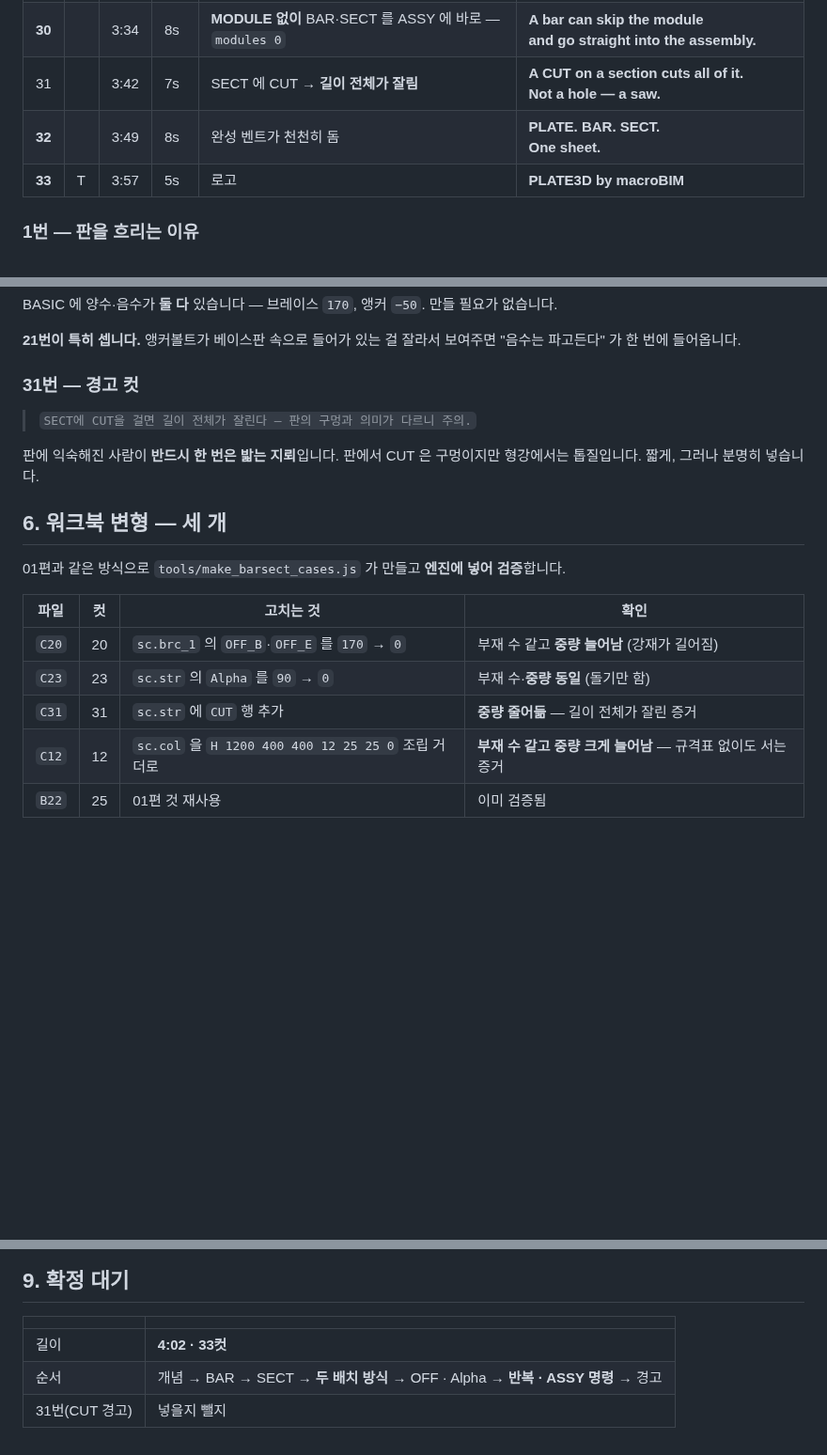
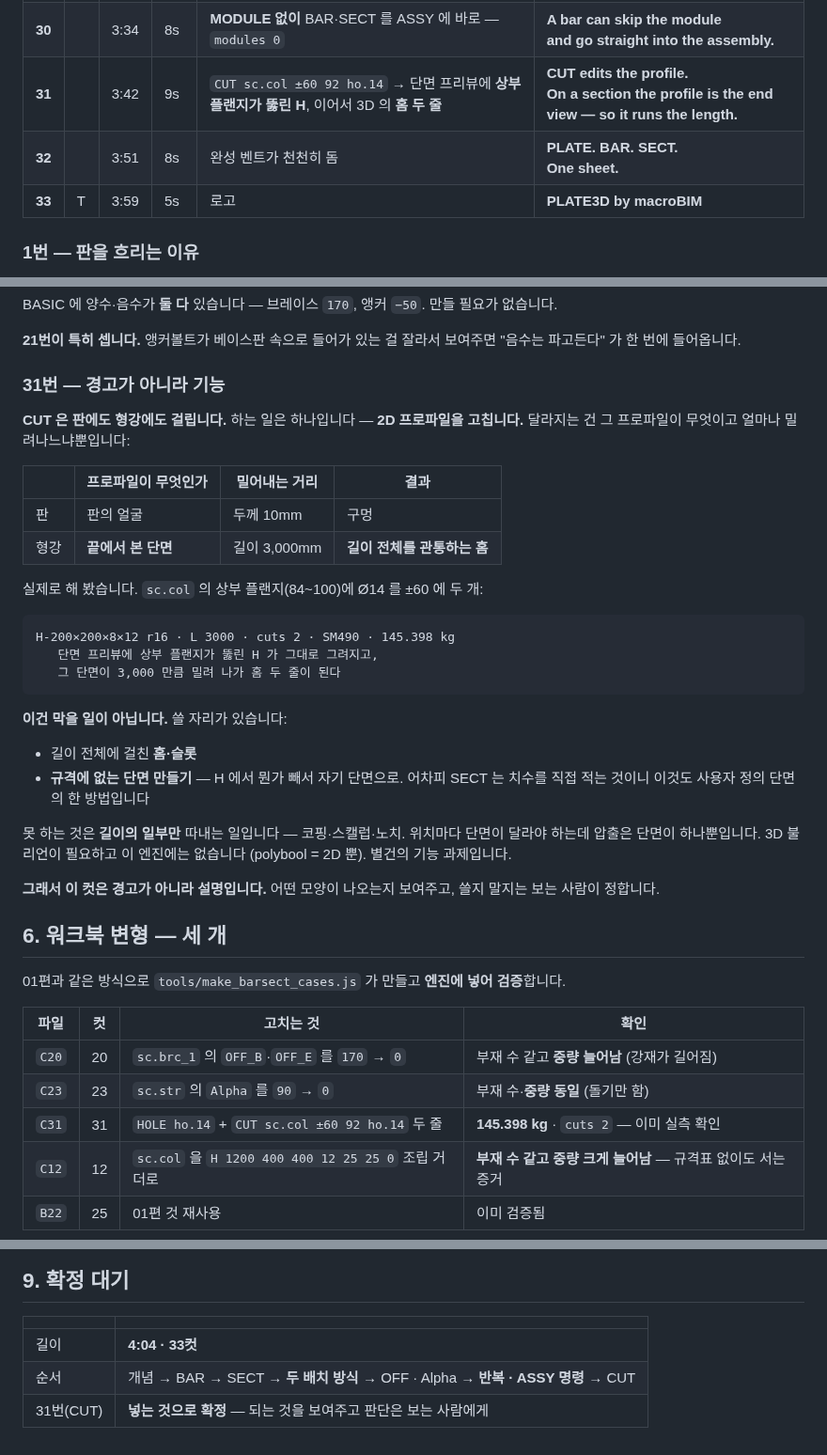
Before and after one commit to macroBIM/macroBIM, a Markdown page: plate3d/video/SCRIPT_BARSECT.md, 3 parts joined by grey strips. Shown at 94% size. GitHub-like rendering; blank space fills up the shorter version.

Commit message:
plate3d/video: CUT works on both, and cut 31 stops calling that a trap
I had this backwards twice over. First I reported that CUT does not touch a
section, from a synthetic sheet that failed to cut a PLATE either - a broken
instrument read as a finding. Then, having found it does work, I wrote the beat
up as a warning: "not a hole, a saw".

It is neither. CUT does one thing - it edits the 2D profile - and the profile
is then extruded. What changes is what the profile is and how far it travels:
a plate's face over 10mm of thickness gives a hole; a section's end view over
3,000mm of length gives a slot down the whole member. Same operation, same
rule, different input.

Measured on the shipped example. Two 14mm holes in sc.col's top flange, at
y 92 where the flange sits between 84 and 100:

  H-200x200x8x12 r16 - L 3000 - cuts 2 - SM490 - 145.398 kg

The section preview draws an H with its top flange pierced, and that profile
runs the length as two grooves. Cut 31 now shows exactly that - the profile
first, then the solid - because seeing the end view pierced is what explains
the grooves.

And it is a capability, not a hazard. A groove down a member is useful, and
cutting into an H to get a profile no catalogue lists is another way of doing
what SECT already does, since its dimensions were always yours to type. What
cannot be done is removing part of the LENGTH - coping, scallops, notches -
because that wants the profile to vary along the member and an extrusion has
only one. That needs a 3D boolean this engine does not have, and stays a
separate question.

33 cuts, 4:04.

Co-Authored-By: Claude Opus 5 <noreply@anthropic.com>
Claude-Session: https://claude.ai/code/session_01EnGhhpynbq7sNRTi2ok7Eu

````diff
--- a/plate3d/video/SCRIPT_BARSECT.md
+++ b/plate3d/video/SCRIPT_BARSECT.md
@@ -144,9 +144,9 @@ ASSY  as.t  as.t   COPY  0 800 0 2
 | 28 |  | 3:20 | 7s | `COPY 0 3000 0 2` — 벤트가 셋 | *COPY — pushed along, repeat times.* |
 | 29 |  | 3:27 | 7s | `ROT 0 0 25 Z 90 3` — 스티프너가 넷 | *ROT — swung round an axis, repeat times.* |
 | **30** |  | 3:34 | 8s | **MODULE 없이** BAR·SECT 를 ASSY 에 바로 — `modules 0` | **A bar can skip the module**<br>**and go straight into the assembly.** |
-| 31 |  | 3:42 | 7s | SECT 에 CUT → **길이 전체가 잘림** | **A CUT on a section cuts all of it.**<br>**Not a hole — a saw.** |
-| **32** |  | 3:49 | 8s | 완성 벤트가 천천히 돔 | **PLATE. BAR. SECT.**<br>**One sheet.** |
-| **33** | T | 3:57 | 5s | 로고 | **PLATE3D by macroBIM** |
+| **31** |  | 3:42 | 9s | `CUT sc.col ±60 92 ho.14` → 단면 프리뷰에 **상부 플랜지가 뚫린 H**, 이어서 3D 의 **홈 두 줄** | **CUT edits the profile.**<br>**On a section the profile is the end view — so it runs the length.** |
+| **32** |  | 3:51 | 8s | 완성 벤트가 천천히 돔 | **PLATE. BAR. SECT.**<br>**One sheet.** |
+| **33** | T | 3:59 | 5s | 로고 | **PLATE3D by macroBIM** |
 
 ### 1번 — 판을 흐리는 이유
 
@@ -187,12 +187,36 @@ BASIC 에 양수·음수가 **둘 다** 있습니다 — 브레이스 `170`, 앵
 **21번이 특히 셉니다.** 앵커볼트가 베이스판 속으로 들어가 있는 걸 잘라서 보여주면
 "음수는 파고든다" 가 한 번에 들어옵니다.
 
-### 31번 — 경고 컷
+### 31번 — 경고가 아니라 기능
 
-> `SECT에 CUT을 걸면 길이 전체가 잘린다 — 판의 구멍과 의미가 다르니 주의.`
+**CUT 은 판에도 형강에도 걸립니다.** 하는 일은 하나입니다 — **2D 프로파일을 고칩니다.**
+달라지는 건 그 프로파일이 무엇이고 얼마나 밀려나느냐뿐입니다:
 
-판에 익숙해진 사람이 **반드시 한 번은 밟는 지뢰**입니다. 판에서 CUT 은 구멍이지만
-형강에서는 톱질입니다. 짧게, 그러나 분명히 넣습니다.
+| | 프로파일이 무엇인가 | 밀어내는 거리 | 결과 |
+|---|---|---|---|
+| 판 | 판의 얼굴 | 두께 10mm | 구멍 |
+| 형강 | **끝에서 본 단면** | 길이 3,000mm | **길이 전체를 관통하는 홈** |
+
+실제로 해 봤습니다. `sc.col` 의 상부 플랜지(84~100)에 Ø14 를 ±60 에 두 개:
+
+```
+H-200×200×8×12 r16 · L 3000 · cuts 2 · SM490 · 145.398 kg
+   단면 프리뷰에 상부 플랜지가 뚫린 H 가 그대로 그려지고,
+   그 단면이 3,000 만큼 밀려 나가 홈 두 줄이 된다
+```
+
+**이건 막을 일이 아닙니다.** 쓸 자리가 있습니다:
+
+- 길이 전체에 걸친 **홈·슬롯**
+- **규격에 없는 단면 만들기** — H 에서 뭔가 빼서 자기 단면으로. 어차피 SECT 는
+  치수를 직접 적는 것이니 이것도 사용자 정의 단면의 한 방법입니다
+
+못 하는 것은 **길이의 일부만** 따내는 일입니다 — 코핑·스캘럽·노치. 위치마다 단면이
+달라야 하는데 압출은 단면이 하나뿐입니다. 3D 불리언이 필요하고 이 엔진에는 없습니다
+(polybool = 2D 뿐). 별건의 기능 과제입니다.
+
+**그래서 이 컷은 경고가 아니라 설명입니다.** 어떤 모양이 나오는지 보여주고,
+쓸지 말지는 보는 사람이 정합니다.
 
 ## 6. 워크북 변형 — 세 개
 
@@ -202,7 +226,7 @@ BASIC 에 양수·음수가 **둘 다** 있습니다 — 브레이스 `170`, 앵
 |---|---|---|---|
 | `C20` | 20 | `sc.brc_1` 의 `OFF_B`·`OFF_E` 를 `170` → `0` | 부재 수 같고 **중량 늘어남** (강재가 길어짐) |
 | `C23` | 23 | `sc.str` 의 `Alpha` 를 `90` → `0` | 부재 수·**중량 동일** (돌기만 함) |
-| `C31` | 31 | `sc.str` 에 `CUT` 행 추가 | **중량 줄어듦** — 길이 전체가 잘린 증거 |
+| `C31` | 31 | `HOLE ho.14` + `CUT sc.col ±60 92 ho.14` 두 줄 | **145.398 kg** · `cuts 2` — 이미 실측 확인 |
 | `C12` | 12 | `sc.col` 을 `H 1200 400 400 12 25 25 0` 조립 거더로 | **부재 수 같고 중량 크게 늘어남** — 규격표 없이도 서는 증거 |
 | `B22` | 25 | 01편 것 재사용 | 이미 검증됨 |
 
@@ -230,6 +254,6 @@ BASIC 에 양수·음수가 **둘 다** 있습니다 — 브레이스 `170`, 앵
 
 | | |
 |---|---|
-| 길이 | **4:02 · 33컷** |
-| 순서 | 개념 → BAR → SECT → **두 배치 방식** → OFF · Alpha → **반복 · ASSY 명령** → 경고 |
-| 31번(CUT 경고) | 넣을지 뺄지 |
+| 길이 | **4:04 · 33컷** |
+| 순서 | 개념 → BAR → SECT → **두 배치 방식** → OFF · Alpha → **반복 · ASSY 명령** → CUT |
+| 31번(CUT) | **넣는 것으로 확정** — 되는 것을 보여주고 판단은 보는 사람에게 |
````
Also changed, not shown: other parts of plate3d/video/SCRIPT_BARSECT.md (+2 -2 lines).
